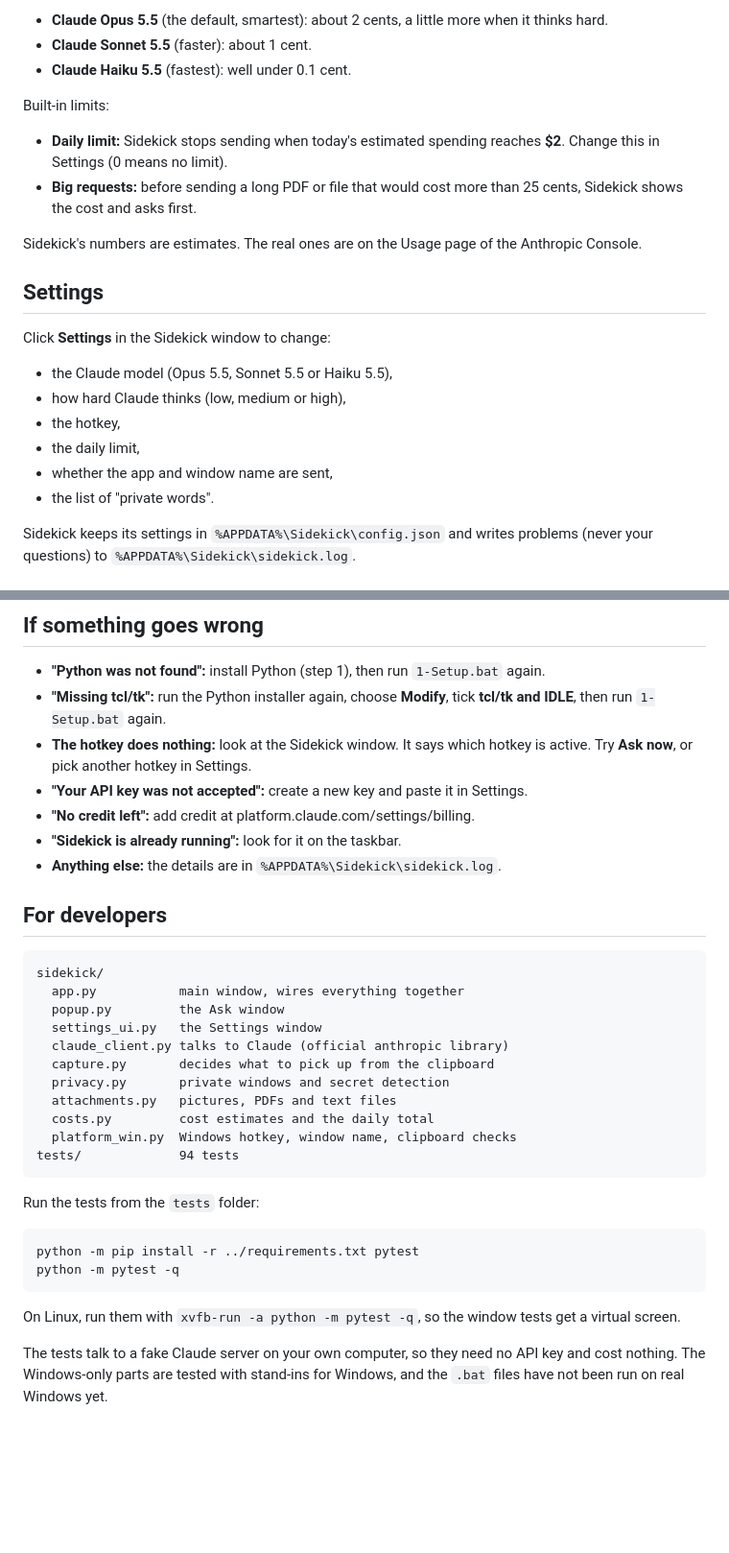
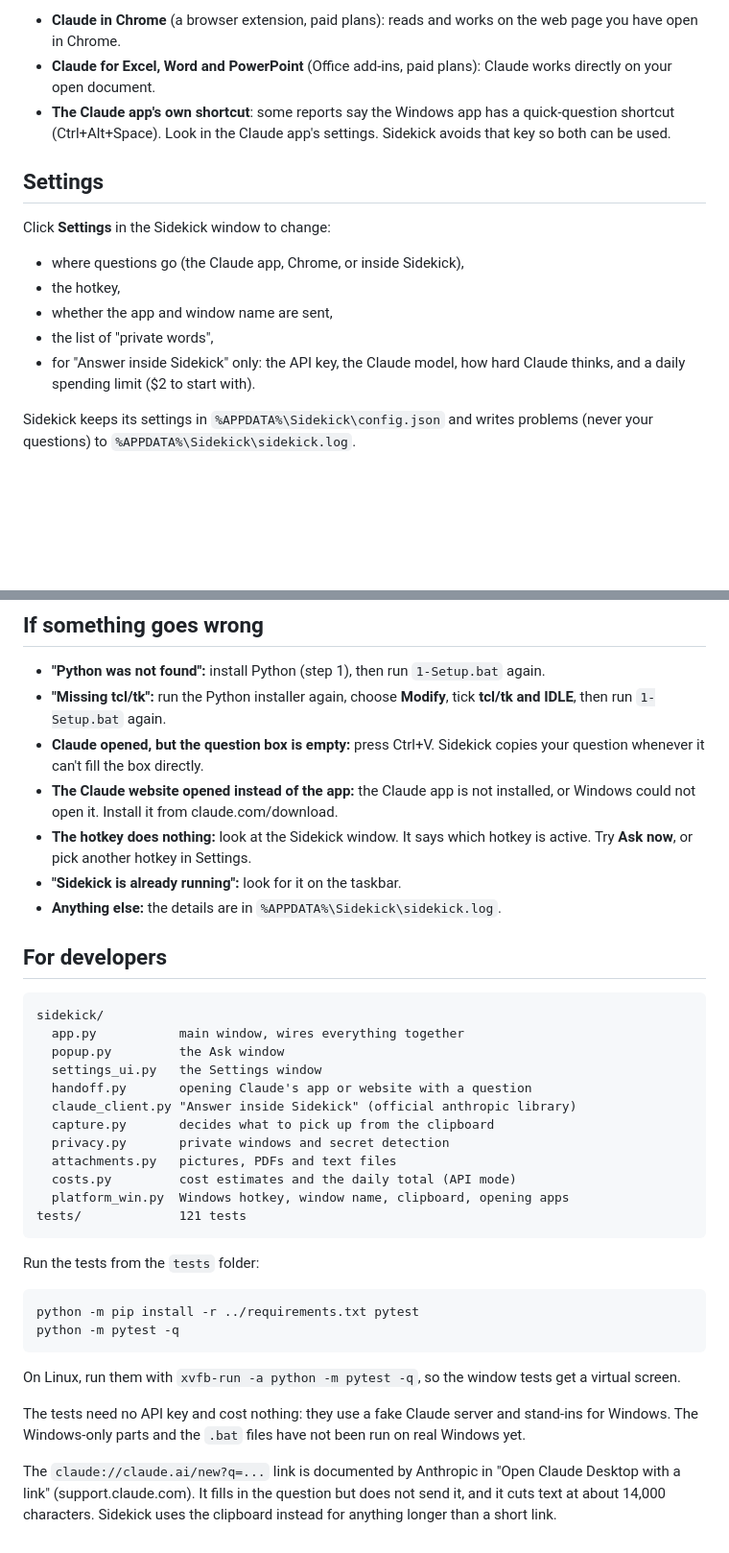
Before and after one commit to pankajvermak83-ai/redis-user-manager, a Markdown page: claude-sidekick/README.md, 2 parts joined by grey strips. Shown at 96% size. Rendered like a GitHub page; blank space fills up the shorter version.

````diff
--- a/claude-sidekick/README.md
+++ b/claude-sidekick/README.md
@@ -134,29 +150,22 @@ prices in November 2026:
 
-- **Claude Opus 5.5** (the default, smartest): about 2 cents, a little more
-  when it thinks hard.
-- **Claude Sonnet 5.5** (faster): about 1 cent.
-- **Claude Haiku 5.5** (fastest): well under 0.1 cent.
-
-Built-in limits:
-
-- **Daily limit:** Sidekick stops sending when today's estimated spending
-  reaches **$2**. Change this in Settings (0 means no limit).
-- **Big requests:** before sending a long PDF or file that would cost more
-  than 25 cents, Sidekick shows the cost and asks first.
-
-Sidekick's numbers are estimates. The real ones are on the Usage page of
-the Anthropic Console.
+- **Claude in Chrome** (a browser extension, paid plans): reads and works
+  on the web page you have open in Chrome.
+- **Claude for Excel, Word and PowerPoint** (Office add-ins, paid plans):
+  Claude works directly on your open document.
+- **The Claude app's own shortcut**: some reports say the Windows app has a
+  quick-question shortcut (Ctrl+Alt+Space). Look in the Claude app's
+  settings. Sidekick avoids that key so both can be used.
 
 ## Settings
 
 Click **Settings** in the Sidekick window to change:
 
-- the Claude model (Opus 5.5, Sonnet 5.5 or Haiku 5.5),
-- how hard Claude thinks (low, medium or high),
+- where questions go (the Claude app, Chrome, or inside Sidekick),
 - the hotkey,
-- the daily limit,
 - whether the app and window name are sent,
-- the list of "private words".
+- the list of "private words",
+- for "Answer inside Sidekick" only: the API key, the Claude model, how
+  hard Claude thinks, and a daily spending limit ($2 to start with).
 
 Sidekick keeps its settings in `%APPDATA%\Sidekick\config.json` and writes
 problems (never your questions) to `%APPDATA%\Sidekick\sidekick.log`.
@@ -176,11 +185,12 @@ problems (never your questions) to `%APPDATA%\Sidekick\sidekick.log`.
   `1-Setup.bat` again.
 - **"Missing tcl/tk":** run the Python installer again, choose **Modify**,
   tick **tcl/tk and IDLE**, then run `1-Setup.bat` again.
+- **Claude opened, but the question box is empty:** press Ctrl+V.
+  Sidekick copies your question whenever it can't fill the box directly.
+- **The Claude website opened instead of the app:** the Claude app is not
+  installed, or Windows could not open it. Install it from claude.com/download.
 - **The hotkey does nothing:** look at the Sidekick window. It says which
   hotkey is active. Try **Ask now**, or pick another hotkey in Settings.
-- **"Your API key was not accepted":** create a new key and paste it in
-  Settings.
-- **"No credit left":** add credit at platform.claude.com/settings/billing.
 - **"Sidekick is already running":** look for it on the taskbar.
 - **Anything else:** the details are in `%APPDATA%\Sidekick\sidekick.log`.
 
@@ -191,13 +201,14 @@ sidekick/
   app.py           main window, wires everything together
   popup.py         the Ask window
   settings_ui.py   the Settings window
-  claude_client.py talks to Claude (official anthropic library)
+  handoff.py       opening Claude's app or website with a question
+  claude_client.py "Answer inside Sidekick" (official anthropic library)
   capture.py       decides what to pick up from the clipboard
   privacy.py       private windows and secret detection
   attachments.py   pictures, PDFs and text files
-  costs.py         cost estimates and the daily total
-  platform_win.py  Windows hotkey, window name, clipboard checks
-tests/             94 tests
+  costs.py         cost estimates and the daily total (API mode)
+  platform_win.py  Windows hotkey, window name, clipboard, opening apps
+tests/             121 tests
 ```
 
 Run the tests from the `tests` folder:
@@ -210,7 +221,12 @@ python -m pytest -q
 On Linux, run them with `xvfb-run -a python -m pytest -q`, so the
 window tests get a virtual screen.
 
-The tests talk to a fake Claude server on your own computer, so they
-need no API key and cost nothing. The Windows-only parts are tested with
-stand-ins for Windows, and the `.bat` files have not been run on real
-Windows yet.
+The tests need no API key and cost nothing: they use a fake Claude
+server and stand-ins for Windows. The Windows-only parts and the `.bat`
+files have not been run on real Windows yet.
+
+The `claude://claude.ai/new?q=...` link is documented by Anthropic in
+"Open Claude Desktop with a link" (support.claude.com). It fills in the
+question but does not send it, and it cuts text at about 14,000
+characters. Sidekick uses the clipboard instead for anything longer than
+a short link.
````
Also changed, not shown: other parts of claude-sidekick/README.md (+67 -51 lines), claude-sidekick/docs/sidekick-preview.png, claude-sidekick/docs/sidekick-settings.png (added), 13 other files.
